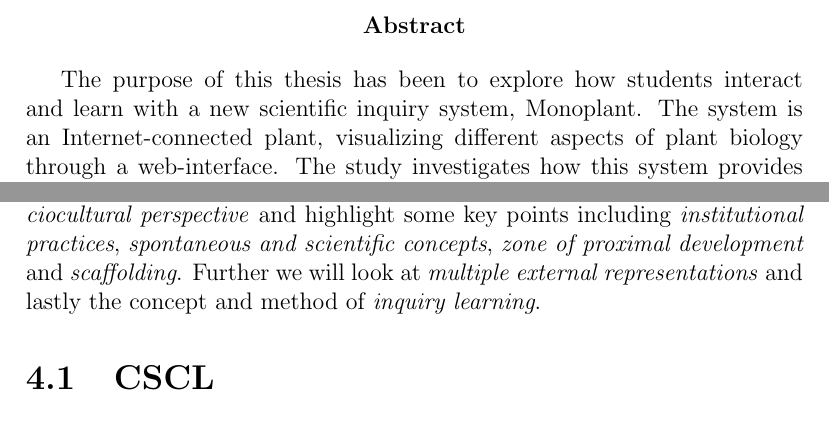
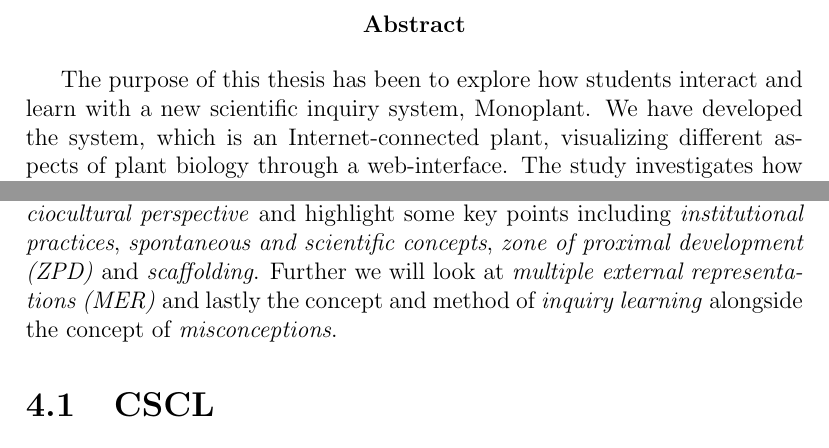
Before and after one commit to sjurlur/master, a LaTeX thesis (document.tex, which reads tex/0_abstract.tex, tex/3_theory.tex): two parts of pages 2 and 41 of 169 before the commit and two parts of pages 2 and 41 of 170 after it, joined at a grey line, cut so that both start at the same text. Compiled offline with pdfLaTeX; a LaTeX package or settings file that is missing is left out; a missing bibliography style is replaced by a similar one.

Commit message:
theory concept checked

```diff
--- a/tex/0_abstract.tex
+++ b/tex/0_abstract.tex
@@ -8,5 +8,5 @@
 %\end{abstract}
 \begin{abstract}
 
-The purpose of this thesis has been to explore how students interact and learn with a new scientific inquiry system, Monoplant. The system is an Internet-connected plant, visualizing different aspects of plant biology through a web-interface. The study investigates how this system provides an educational context and how it supports the students' inquiry process.  We performed a design experiment where a biology class performed science experiments using Monoplant. Our data material consists of one hour of video material from a session where four groups of students worked with five questions related to the experiments. We adopted a sociocultural perspective for the analysis and studied how the institutional aspects of the school affect the learning process. The findings indicate that inquiry learning can lead to scientific misconceptions, multiple representations should be used in scientific inquiry,  and that students have difficulties combining the requirements of the school setting with the scientific inquiry process.
+The purpose of this thesis has been to explore how students interact and learn with a new scientific inquiry system, Monoplant. We have developed the system, which is an Internet-connected plant, visualizing different aspects of plant biology through a web-interface. The study investigates how this system provides an educational context and how it supports the students' inquiry process.  We performed a design experiment where a biology class performed science experiments using Monoplant. Our data material consists of one hour of video material from a session where four groups of students worked with five questions related to the experiments. We adopted a sociocultural perspective for the analysis and studied how the institutional aspects of the school affect the learning process. The findings indicate that inquiry learning can lead to scientific misconceptions, multiple representations should be used in scientific inquiry,  and that students have difficulties combining the requirements of the school setting with the scientific inquiry process.
 \end{abstract}
--- a/tex/3_theory.tex
+++ b/tex/3_theory.tex
@@ -1,7 +1,7 @@
 %!TEX root = ../document.tex
 \chapter{Theoretical perspective and concepts for analysis}
 
-In this chapter we will present computer-supported collaborative learning as a research field. Then lay forth the theoretical perspective and theoretical concepts that have been applied in this thesis. We will introduce the \emph{sociocultural perspective} and highlight some key points including \emph{institutional practices}, \emph{spontaneous and scientific concepts}, \emph{zone of proximal development} and \emph{scaffolding}. Further we will look at \emph{multiple external representations} and lastly the concept and method of \emph{inquiry learning}.
+In this chapter we will present computer-supported collaborative learning as a research field. Then lay forth the theoretical perspective and theoretical concepts that have been applied in this thesis. We will introduce the \emph{sociocultural perspective} and highlight some key points including \emph{institutional practices}, \emph{spontaneous and scientific concepts}, \emph{zone of proximal development (ZPD)} and \emph{scaffolding}. Further we will look at \emph{multiple external representations (MER)} and lastly the concept and method of \emph{inquiry learning} alongside the concept of \emph{misconceptions}.
 
 \section{CSCL}
 This thesis is positioned within the research field of computer-supported collaborative learning (CSCL). The field is concerned with how people learn together with the use of technology, both distributed and co-located. This also includes how we design technology for collaborative learning, and how we understand the actions and activities mediated by information and communication technology (ICT) \citep{stahl2006computer,ludvigsen2010computer}.
```
Also changed, not shown: tex/3_theory.tex (1 more changed lines).
